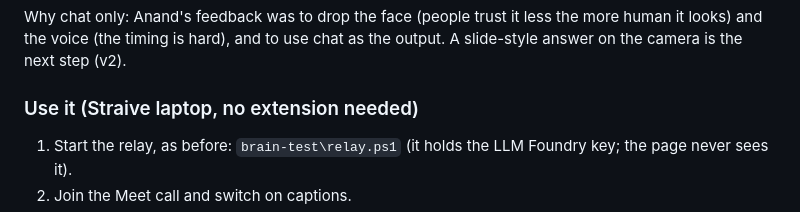
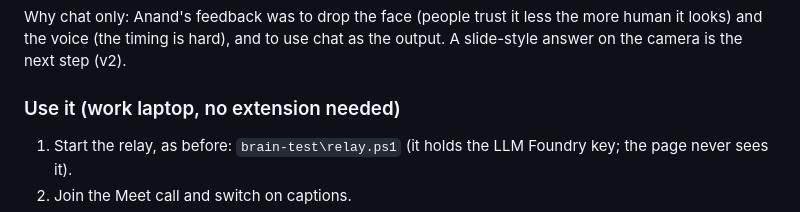
Before and after one commit to eshwarpotturi/meeting-standin, a Markdown page: README.md, the part around the change. Rendered like a GitHub page.

Commit message:
Remove organisation name

```diff
--- a/README.md
+++ b/README.md
@@ -139,7 +139,7 @@ It listens to the Meet captions. When someone asks you a question by name, it an
 
 Why chat only: Anand's feedback was to drop the face (people trust it less the more human it looks) and the voice (the timing is hard), and to use chat as the output. A slide-style answer on the camera is the next step (v2).
 
-### Use it (Straive laptop, no extension needed)
+### Use it (work laptop, no extension needed)
 
 1. Start the relay, as before: `brain-test\relay.ps1` (it holds the LLM Foundry key; the page never sees it).
 2. Join the Meet call and switch on captions.
```
